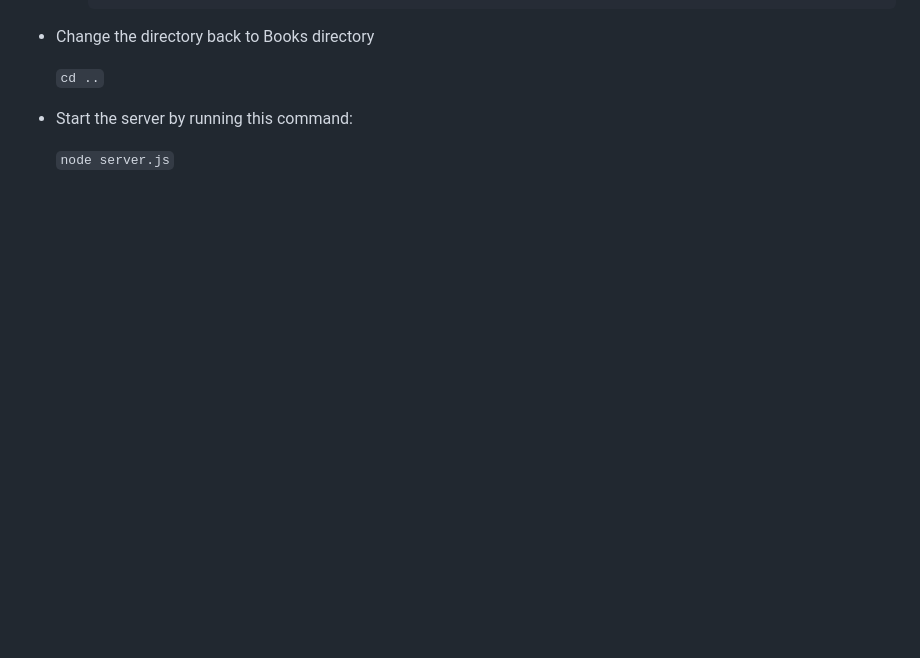
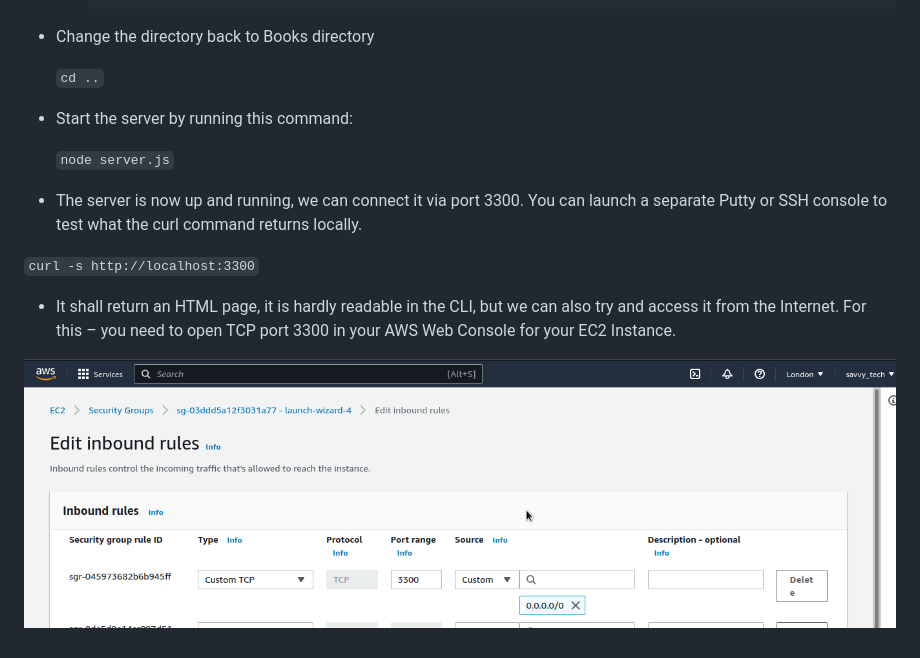
Before and after one commit to lateef-taiwo/MEAN-Stack-Web-Book-Register-App-on-AWS, a Markdown page: README.md, the part around the change. GitHub-like rendering; pictures changed too: images/Sec groups.png (added); blank space fills up the shorter version.

Commit message:
Added an image and modified Readme file

```diff
--- a/README.md
+++ b/README.md
@@ -386,3 +386,12 @@ With the help of AngularJS, you can build dynamic views for your web application
 * Start the server by running this command:
 
     `node server.js`
+
+* The server is now up and running, we can connect it via port 3300. You can launch a separate Putty or SSH console to test what the curl command returns locally.
+
+`curl -s http://localhost:3300`
+
+* It shall return an HTML page, it is hardly readable in the CLI, but we can also try and access it from the Internet.
+For this – you need to open TCP port 3300 in your AWS Web Console for your EC2 Instance.
+
+![Security groups](./images/Sec%20groups.png)
```
